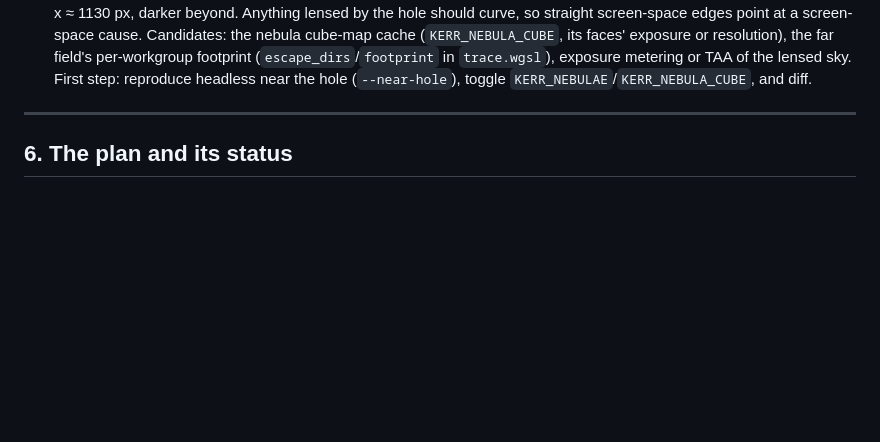
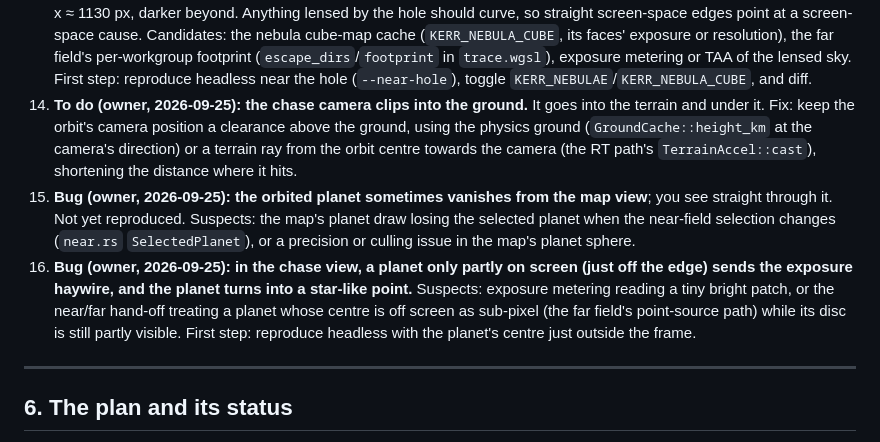
Before and after one commit to sstrabe/portfolio, a Markdown page: docs/HANDOFF.md, the part around the change. GitHub-like rendering; blank space fills up the shorter version.

Commit message:
HANDOFF: track camera ground clipping, the vanishing map planet and the off-screen planet exposure bug
Co-Authored-By: Claude Opus 5.5 <noreply@anthropic.com>

```diff
--- a/docs/HANDOFF.md
+++ b/docs/HANDOFF.md
@@ -253,6 +253,24 @@ march). The post chain is ~2 ms.
    (`escape_dirs`/`footprint` in `trace.wgsl`), exposure metering or TAA
    of the lensed sky. First step: reproduce headless near the hole
    (`--near-hole`), toggle `KERR_NEBULAE`/`KERR_NEBULA_CUBE`, and diff.
+14. **To do (owner, 2026-09-25): the chase camera clips into the ground.**
+   It goes into the terrain and under it. Fix: keep the orbit's camera
+   position a clearance above the ground, using the physics ground
+   (`GroundCache::height_km` at the camera's direction) or a terrain ray
+   from the orbit centre towards the camera (the RT path's
+   `TerrainAccel::cast`), shortening the distance where it hits.
+15. **Bug (owner, 2026-09-25): the orbited planet sometimes vanishes from
+   the map view**; you see straight through it. Not yet reproduced.
+   Suspects: the map's planet draw losing the selected planet when the
+   near-field selection changes (`near.rs` `SelectedPlanet`), or a
+   precision or culling issue in the map's planet sphere.
+16. **Bug (owner, 2026-09-25): in the chase view, a planet only partly on
+   screen (just off the edge) sends the exposure haywire, and the planet
+   turns into a star-like point.** Suspects: exposure metering reading a
+   tiny bright patch, or the near/far hand-off treating a planet whose
+   centre is off screen as sub-pixel (the far field's point-source path)
+   while its disc is still partly visible. First step: reproduce headless
+   with the planet's centre just outside the frame.
 
 ---
 
```
